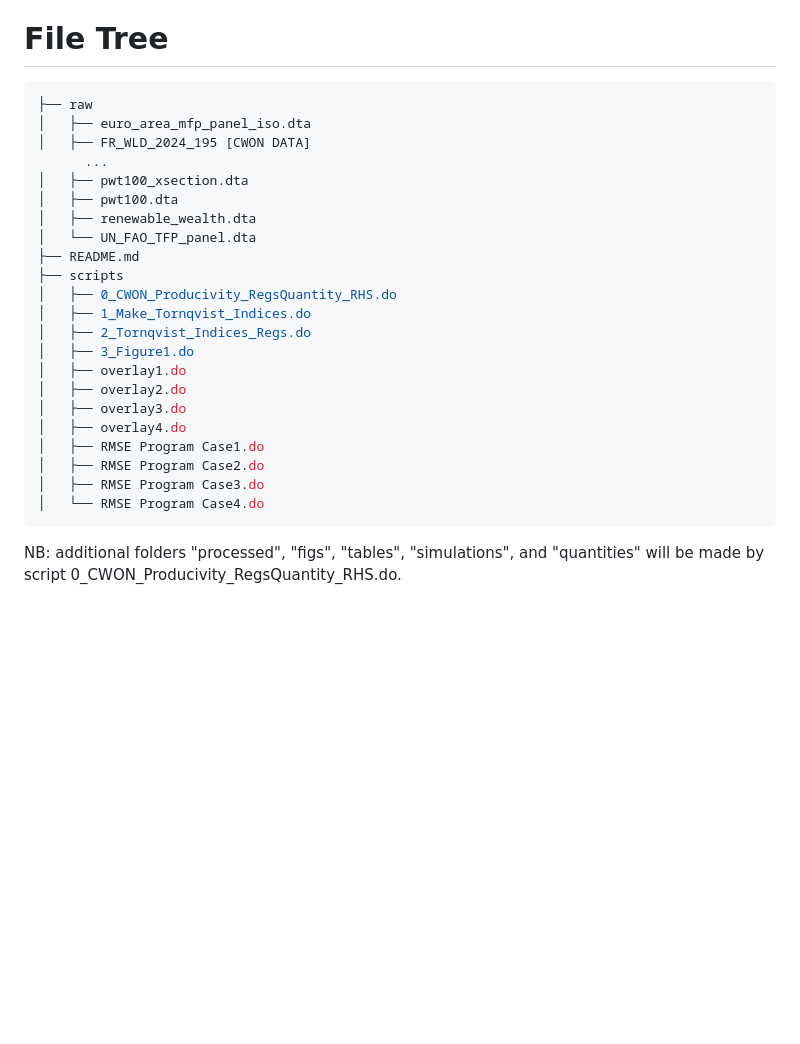
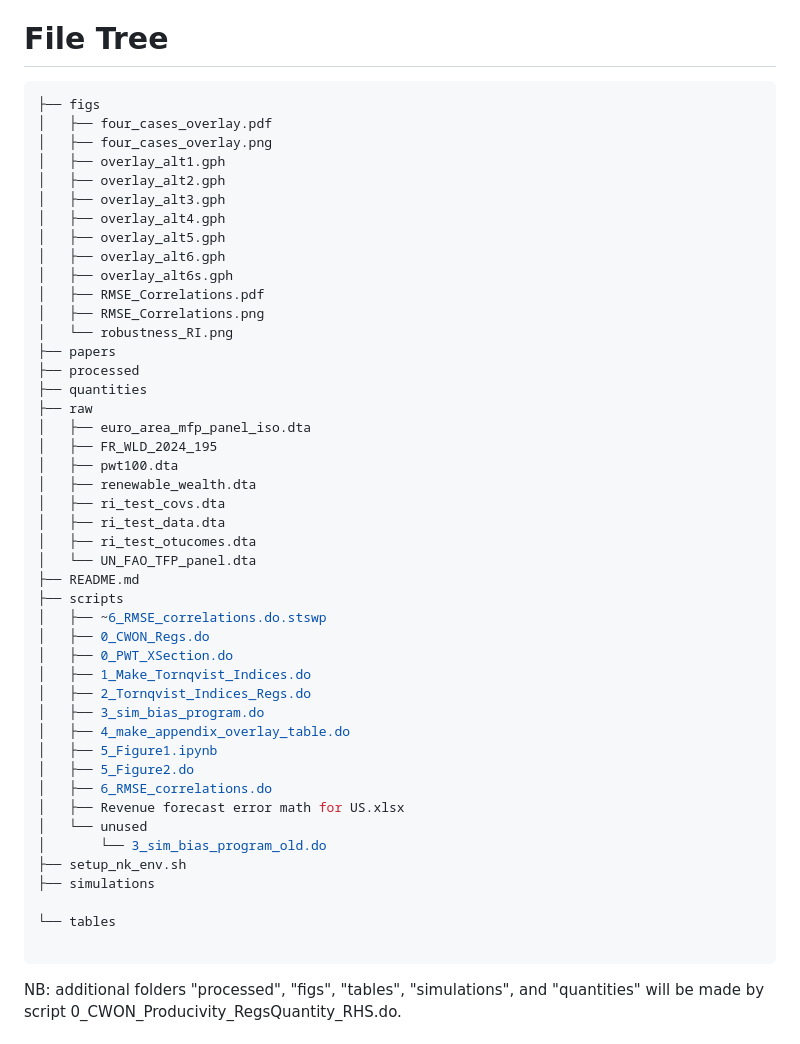
Before and after one commit to xabajian/ACF_NK_Measurement, a Markdown page: README.md, the part around one of its changes. Rendered like a GitHub page; blank space fills up the shorter version.

````diff
--- a/README.md
+++ b/README.md
@@ -25,28 +25,51 @@ Running the Stata scripts requires
 # File Tree
 
 ```bash
+├── figs
+│   ├── four_cases_overlay.pdf
+│   ├── four_cases_overlay.png
+│   ├── overlay_alt1.gph
+│   ├── overlay_alt2.gph
+│   ├── overlay_alt3.gph
+│   ├── overlay_alt4.gph
+│   ├── overlay_alt5.gph
+│   ├── overlay_alt6.gph
+│   ├── overlay_alt6s.gph
+│   ├── RMSE_Correlations.pdf
+│   ├── RMSE_Correlations.png
+│   └── robustness_RI.png
+├── papers
+├── processed
+├── quantities
 ├── raw
 │   ├── euro_area_mfp_panel_iso.dta
-│   ├── FR_WLD_2024_195 [CWON DATA]
-      ...
-│   ├── pwt100_xsection.dta
+│   ├── FR_WLD_2024_195
 │   ├── pwt100.dta
 │   ├── renewable_wealth.dta
+│   ├── ri_test_covs.dta
+│   ├── ri_test_data.dta
+│   ├── ri_test_otucomes.dta
 │   └── UN_FAO_TFP_panel.dta
 ├── README.md
 ├── scripts
-│   ├── 0_CWON_Producivity_RegsQuantity_RHS.do
+│   ├── ~6_RMSE_correlations.do.stswp
+│   ├── 0_CWON_Regs.do
+│   ├── 0_PWT_XSection.do
 │   ├── 1_Make_Tornqvist_Indices.do
 │   ├── 2_Tornqvist_Indices_Regs.do
-│   ├── 3_Figure1.do
-│   ├── overlay1.do
-│   ├── overlay2.do
-│   ├── overlay3.do
-│   ├── overlay4.do
-│   ├── RMSE Program Case1.do
-│   ├── RMSE Program Case2.do
-│   ├── RMSE Program Case3.do
-│   └── RMSE Program Case4.do
+│   ├── 3_sim_bias_program.do
+│   ├── 4_make_appendix_overlay_table.do
+│   ├── 5_Figure1.ipynb
+│   ├── 5_Figure2.do
+│   ├── 6_RMSE_correlations.do
+│   ├── Revenue forecast error math for US.xlsx
+│   └── unused
+│       └── 3_sim_bias_program_old.do
+├── setup_nk_env.sh
+├── simulations
+
+└── tables
+
 ```
 NB: additional folders "processed", "figs", "tables", "simulations", and "quantities" will be made by script 0_CWON_Producivity_RegsQuantity_RHS.do.
 
````
Also changed, not shown: other parts of README.md (+1 -1 lines).
